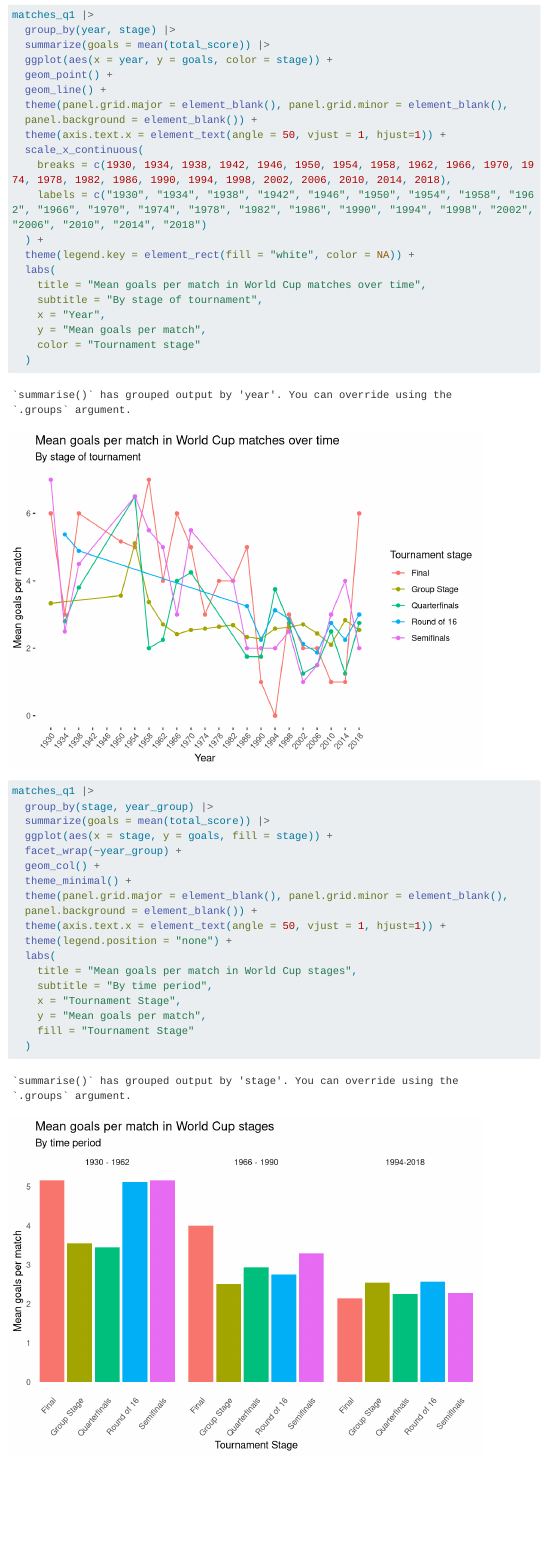
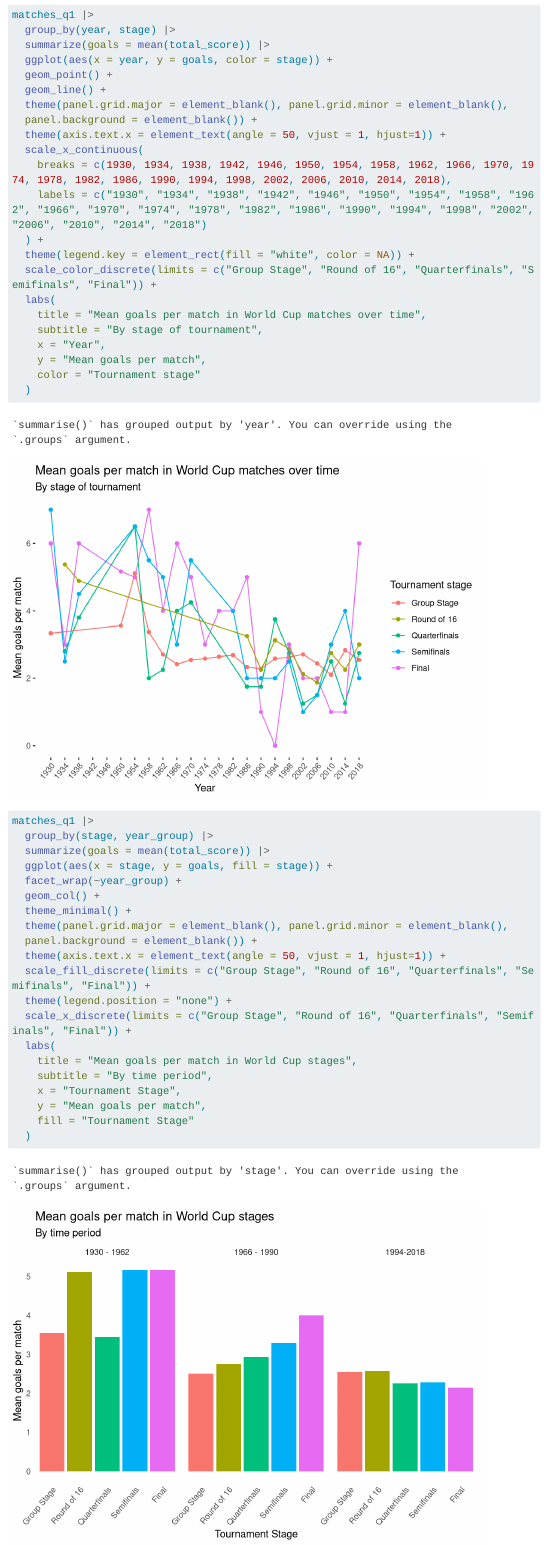
Before and after one commit to vizdata-s23/project-01-rgodz, a Quarto document (index.qmd): the page in a window 1100 px wide, from 1770 px down. Rendered offline with R 4.5, knitr and Pandoc in place of Quarto, with nearby package versions; menus at the side of the page are left out; long lines of code are wrapped.

Commit message:
Polished Q1 plots

```diff
--- a/index.qmd
+++ b/index.qmd
@@ -81,6 +81,7 @@ matches_q1 |>
     labels = c("1930", "1934", "1938", "1942", "1946", "1950", "1954", "1958", "1962", "1966", "1970", "1974", "1978", "1982", "1986", "1990", "1994", "1998", "2002", "2006", "2010", "2014", "2018")
   ) +
   theme(legend.key = element_rect(fill = "white", color = NA)) +
+  scale_color_discrete(limits = c("Group Stage", "Round of 16", "Quarterfinals", "Semifinals", "Final")) +
   labs(
     title = "Mean goals per match in World Cup matches over time",
     subtitle = "By stage of tournament",
@@ -103,7 +104,9 @@ matches_q1 |>
   theme(panel.grid.major = element_blank(), panel.grid.minor = element_blank(),
   panel.background = element_blank()) +
   theme(axis.text.x = element_text(angle = 50, vjust = 1, hjust=1)) +
+  scale_fill_discrete(limits = c("Group Stage", "Round of 16", "Quarterfinals", "Semifinals", "Final")) +
   theme(legend.position = "none") +
+  scale_x_discrete(limits = c("Group Stage", "Round of 16", "Quarterfinals", "Semifinals", "Final")) +
   labs(
     title = "Mean goals per match in World Cup stages",
     subtitle = "By time period",
```
